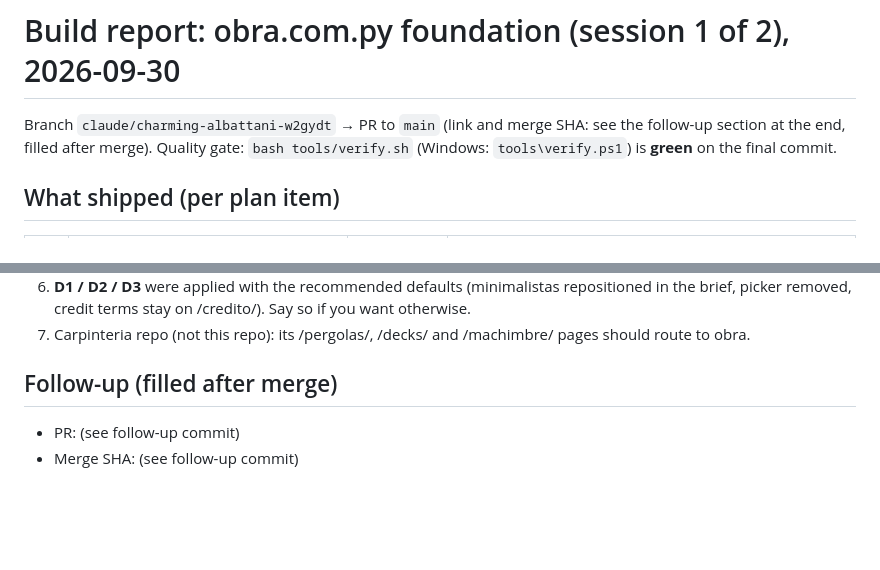
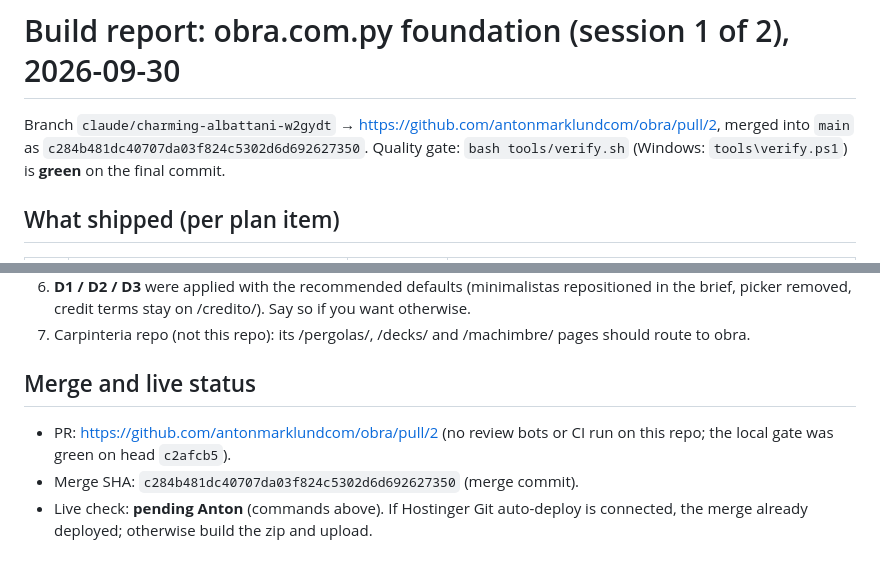
Before and after one commit to antonmarklundcom/obra, a Markdown page: docs/reports/BUILD-REPORT-20260930-foundation.md, 2 parts joined by grey strips. Rendered like a GitHub page; blank space fills up the shorter version.

Commit message:
Report: PR link and merge SHA
Co-Authored-By: Claude Opus 5.5 <noreply@anthropic.com>
Claude-Session: https://claude.ai/code/session_018W23mJYPW3gR5Cp5gPdx5Y

```diff
--- a/docs/reports/BUILD-REPORT-20260930-foundation.md
+++ b/docs/reports/BUILD-REPORT-20260930-foundation.md
@@ -1,6 +1,6 @@
 # Build report: obra.com.py foundation (session 1 of 2), 2026-09-30
 
-Branch `claude/charming-albattani-w2gydt` → PR to `main` (link and merge SHA: see the follow-up section at the end, filled after merge).
+Branch `claude/charming-albattani-w2gydt` → https://github.com/antonmarklundcom/obra/pull/2, merged into `main` as `c284b481dc40707da03f824c5302d6d692627350`.
 Quality gate: `bash tools/verify.sh` (Windows: `tools\verify.ps1`) is **green** on the final commit.
 
 ## What shipped (per plan item)
@@ -74,6 +74,7 @@ If deploy is a manual zip: `powershell -ExecutionPolicy Bypass -File tools\packa
 6. **D1 / D2 / D3** were applied with the recommended defaults (minimalistas repositioned in the brief, picker removed, credit terms stay on /credito/). Say so if you want otherwise.
 7. Carpinteria repo (not this repo): its /pergolas/, /decks/ and /machimbre/ pages should route to obra.
 
-## Follow-up (filled after merge)
-- PR: (see follow-up commit)
-- Merge SHA: (see follow-up commit)
+## Merge and live status
+- PR: https://github.com/antonmarklundcom/obra/pull/2 (no review bots or CI run on this repo; the local gate was green on head `c2afcb5`).
+- Merge SHA: `c284b481dc40707da03f824c5302d6d692627350` (merge commit).
+- Live check: **pending Anton** (commands above). If Hostinger Git auto-deploy is connected, the merge already deployed; otherwise build the zip and upload.
```
